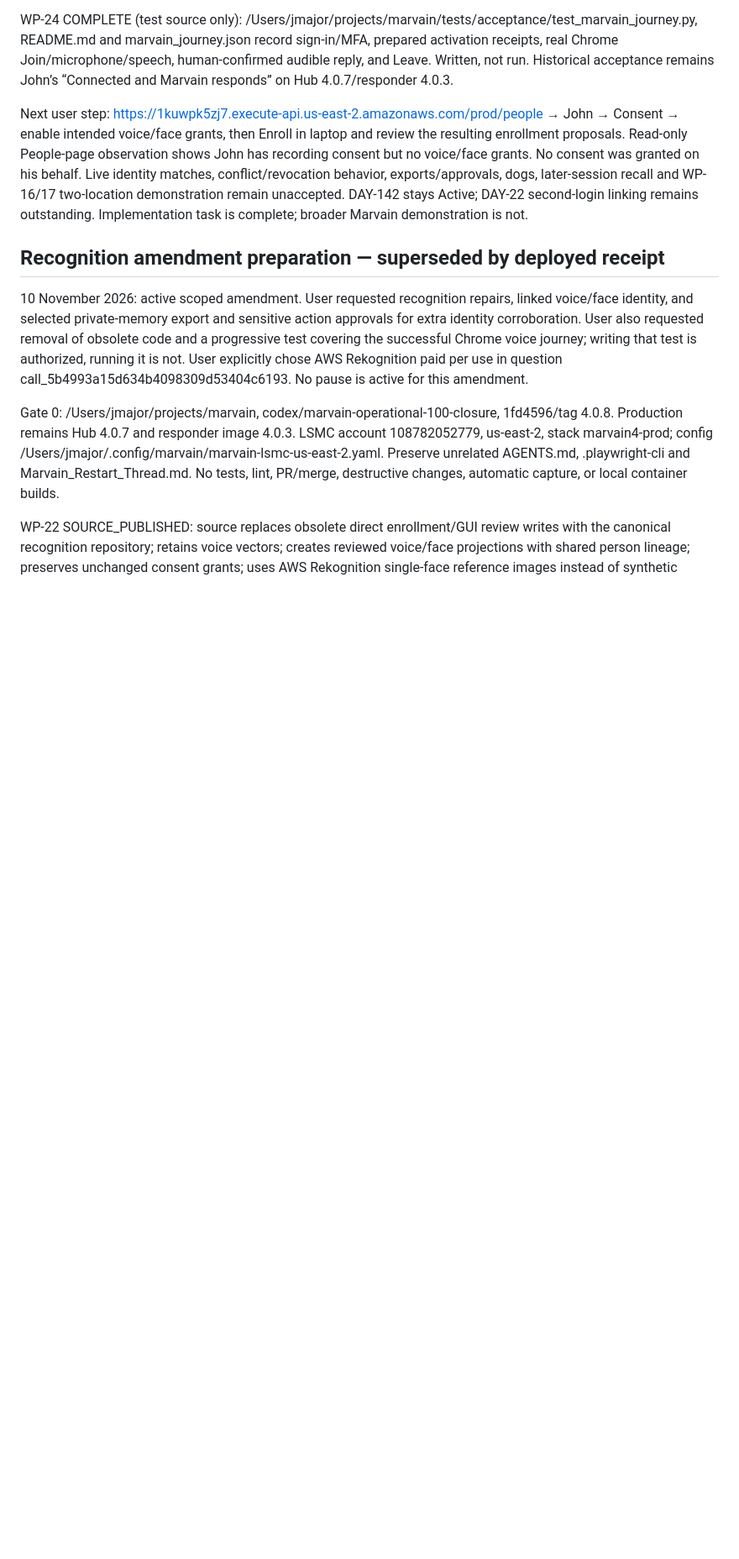
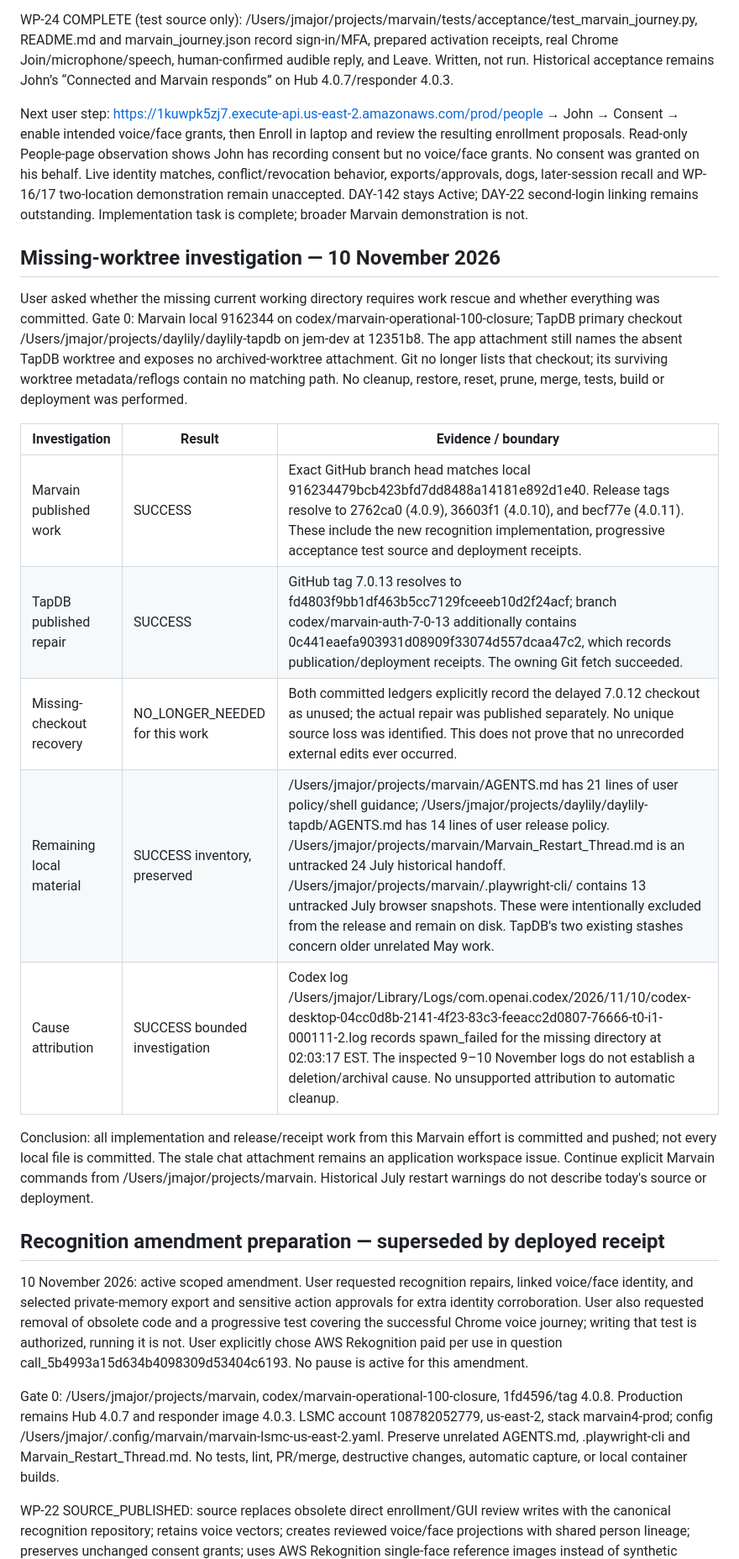
Before and after one commit to Daylily-Informatics/marvain, a Markdown page: docs/plans/20261109_marvain_4x_multiagent_execution_plan.md, the part around one of its changes. Shown at 84% size. Rendered like a GitHub page; blank space fills up the shorter version.

Commit message:
Record missing worktree recovery assessment and remote publication evidence

```diff
--- a/docs/plans/20261109_marvain_4x_multiagent_execution_plan.md
+++ b/docs/plans/20261109_marvain_4x_multiagent_execution_plan.md
@@ -19,6 +21,20 @@ Published voice image: 108782052779.dkr.ecr.us-east-2.amazonaws.com/marvain4-pro
 WP-24 COMPLETE (test source only): /Users/jmajor/projects/marvain/tests/acceptance/test_marvain_journey.py, README.md and marvain_journey.json record sign-in/MFA, prepared activation receipts, real Chrome Join/microphone/speech, human-confirmed audible reply, and Leave. Written, not run. Historical acceptance remains John’s “Connected and Marvain responds” on Hub 4.0.7/responder 4.0.3.
 
 Next user step: https://1kuwpk5zj7.execute-api.us-east-2.amazonaws.com/prod/people → John → Consent → enable intended voice/face grants, then Enroll in laptop and review the resulting enrollment proposals. Read-only People-page observation shows John has recording consent but no voice/face grants. No consent was granted on his behalf. Live identity matches, conflict/revocation behavior, exports/approvals, dogs, later-session recall and WP-16/17 two-location demonstration remain unaccepted. DAY-142 stays Active; DAY-22 second-login linking remains outstanding. Implementation task is complete; broader Marvain demonstration is not.
+
+## Missing-worktree investigation — 10 November 2026
+
+User asked whether the missing current working directory requires work rescue and whether everything was committed. Gate 0: Marvain local 9162344 on codex/marvain-operational-100-closure; TapDB primary checkout /Users/jmajor/projects/daylily/daylily-tapdb on jem-dev at 12351b8. The app attachment still names the absent TapDB worktree and exposes no archived-worktree attachment. Git no longer lists that checkout; its surviving worktree metadata/reflogs contain no matching path. No cleanup, restore, reset, prune, merge, tests, build or deployment was performed.
+
+| Investigation | Result | Evidence / boundary |
+|---|---|---|
+| Marvain published work | SUCCESS | Exact GitHub branch head matches local 916234479bcb423bfd7dd8488a14181e892d1e40. Release tags resolve to 2762ca0 (4.0.9), 36603f1 (4.0.10), and becf77e (4.0.11). These include the new recognition implementation, progressive acceptance test source and deployment receipts. |
+| TapDB published repair | SUCCESS | GitHub tag 7.0.13 resolves to fd4803f9bb1df463b5cc7129fceeeb10d2f24acf; branch codex/marvain-auth-7-0-13 additionally contains 0c441eaefa903931d08909f33074d557dcaa47c2, which records publication/deployment receipts. The owning Git fetch succeeded. |
+| Missing-checkout recovery | NO_LONGER_NEEDED for this work | Both committed ledgers explicitly record the delayed 7.0.12 checkout as unused; the actual repair was published separately. No unique source loss was identified. This does not prove that no unrecorded external edits ever occurred. |
+| Remaining local material | SUCCESS inventory, preserved | /Users/jmajor/projects/marvain/AGENTS.md has 21 lines of user policy/shell guidance; /Users/jmajor/projects/daylily/daylily-tapdb/AGENTS.md has 14 lines of user release policy. /Users/jmajor/projects/marvain/Marvain_Restart_Thread.md is an untracked 24 July historical handoff. /Users/jmajor/projects/marvain/.playwright-cli/ contains 13 untracked July browser snapshots. These were intentionally excluded from the release and remain on disk. TapDB's two existing stashes concern older unrelated May work. |
+| Cause attribution | SUCCESS bounded investigation | Codex log /Users/jmajor/Library/Logs/com.openai.codex/2026/11/10/codex-desktop-04cc0d8b-2141-4f23-83c3-feeacc2d0807-76666-t0-i1-000111-2.log records spawn_failed for the missing directory at 02:03:17 EST. The inspected 9–10 November logs do not establish a deletion/archival cause. No unsupported attribution to automatic cleanup. |
+
+Conclusion: all implementation and release/receipt work from this Marvain effort is committed and pushed; not every local file is committed. The stale chat attachment remains an application workspace issue. Continue explicit Marvain commands from /Users/jmajor/projects/marvain. Historical July restart warnings do not describe today's source or deployment.
 
 ## Recognition amendment preparation — superseded by deployed receipt
 
```
Also changed, not shown: other parts of docs/plans/20261109_marvain_4x_multiagent_execution_plan.md (+2 -0 lines).
